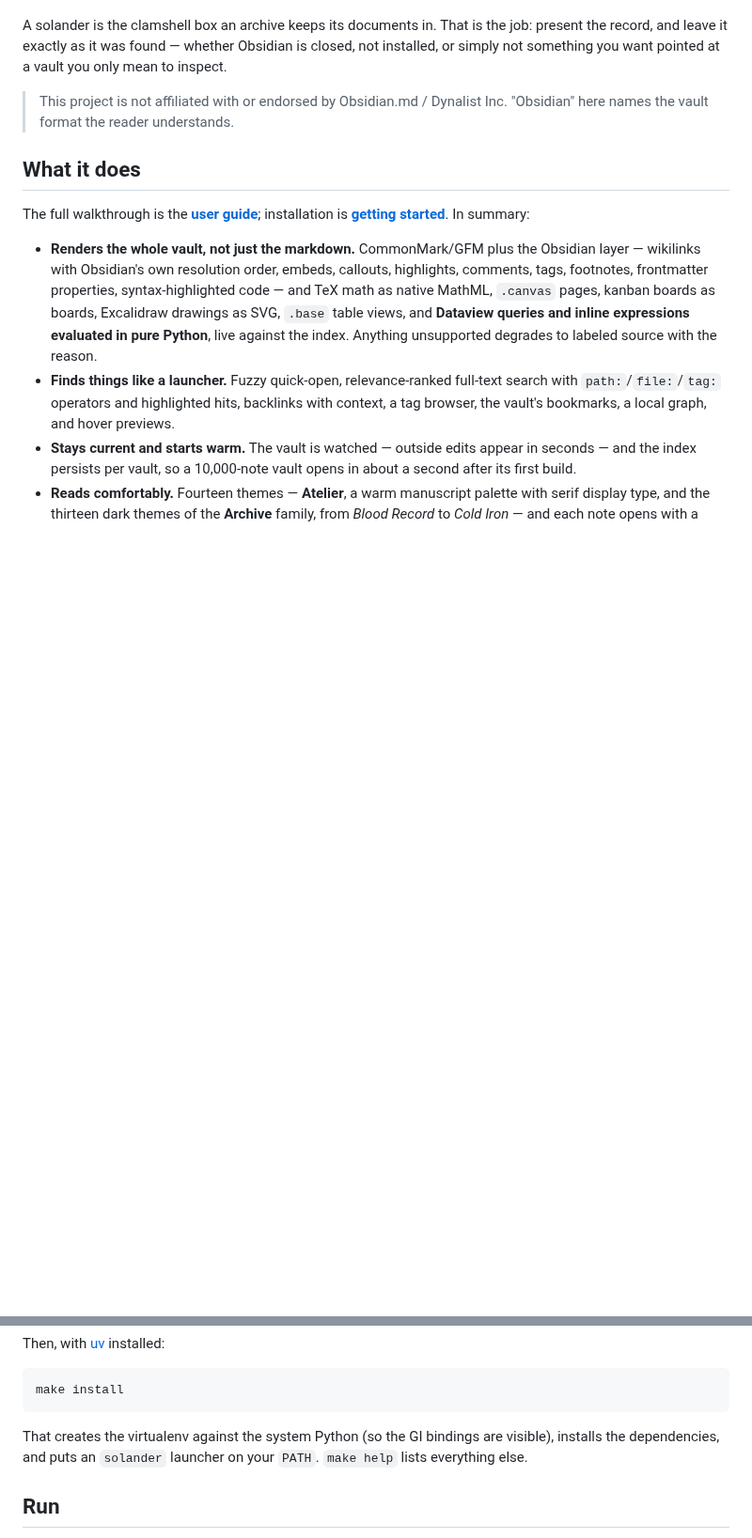
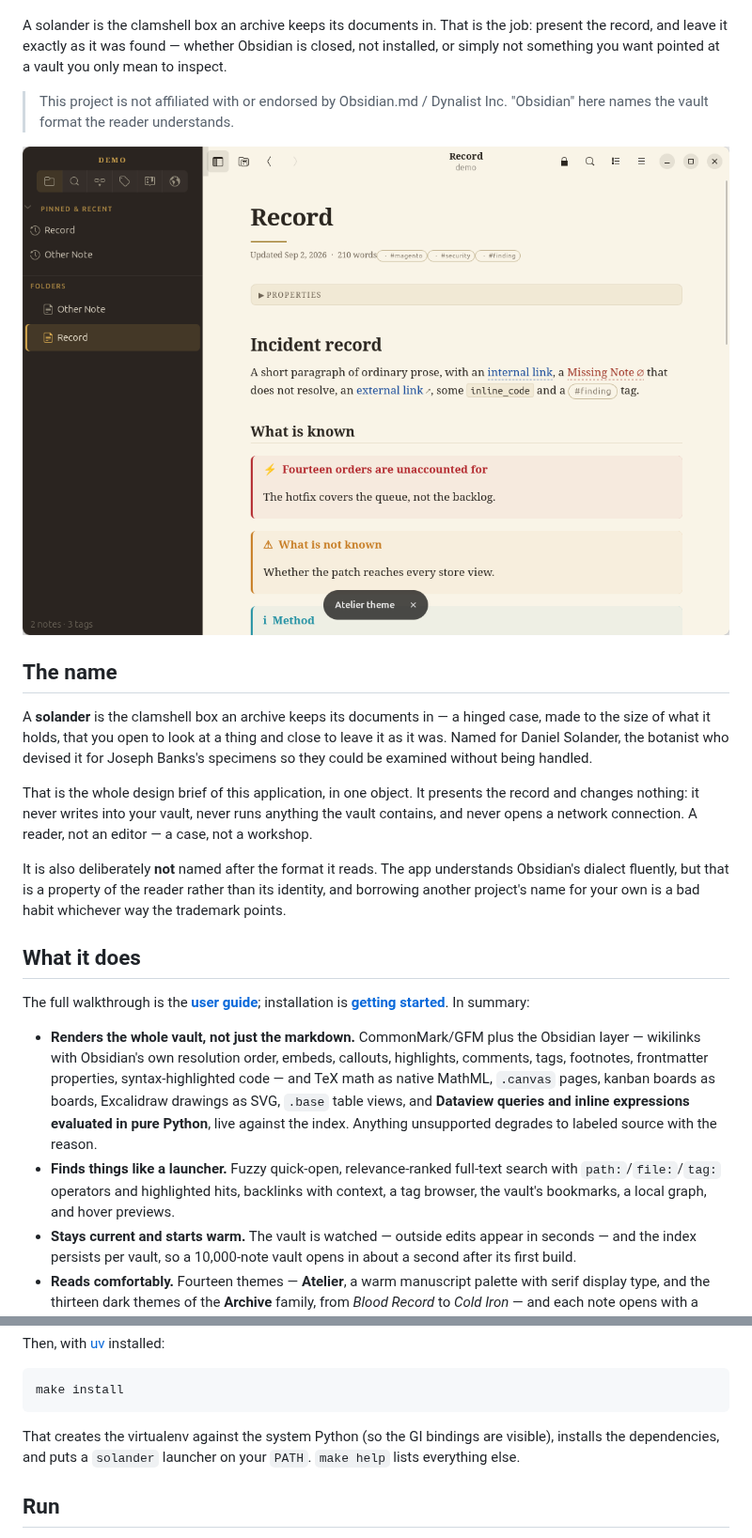
Before and after one commit to kingletas/solander, a Markdown page: README.md, 2 parts joined by grey strips. Shown at 94% size. Drawn GitHub-style; pictures changed too: docs/images/atelier.png (added); blank space fills up the shorter version.

````diff
--- a/README.md
+++ b/README.md
@@ -5,6 +8,16 @@ A reading application for Ubuntu that opens a folder of Markdown **in place** an
 A solander is the clamshell box an archive keeps its documents in. That is the job: present the record, and leave it exactly as it was found — whether Obsidian is closed, not installed, or simply not something you want pointed at a vault you only mean to inspect.
 
 > This project is not affiliated with or endorsed by Obsidian.md / Dynalist Inc. "Obsidian" here names the vault format the reader understands.
+
+![Solander in the Atelier theme](docs/images/atelier.png)
+
+## The name
+
+A **solander** is the clamshell box an archive keeps its documents in — a hinged case, made to the size of what it holds, that you open to look at a thing and close to leave it as it was. Named for Daniel Solander, the botanist who devised it for Joseph Banks's specimens so they could be examined without being handled.
+
+That is the whole design brief of this application, in one object. It presents the record and changes nothing: it never writes into your vault, never runs anything the vault contains, and never opens a network connection. A reader, not an editor — a case, not a workshop.
+
+It is also deliberately **not** named after the format it reads. The app understands Obsidian's dialect fluently, but that is a property of the reader rather than its identity, and borrowing another project's name for your own is a bad habit whichever way the trademark points.
 
 ## What it does
 
@@ -41,7 +54,7 @@ Then, with [uv](https://docs.astral.sh/uv/) installed:
 make install
 ```
 
-That creates the virtualenv against the system Python (so the GI bindings are visible), installs the dependencies, and puts an `solander` launcher on your `PATH`. `make help` lists everything else.
+That creates the virtualenv against the system Python (so the GI bindings are visible), installs the dependencies, and puts a `solander` launcher on your `PATH`. `make help` lists everything else.
 
 ## Run
 
````
Also changed, not shown: other parts of README.md (+10 -0 lines), CHANGELOG.md (+10 -0 lines), CONTRIBUTING.md (added, +67 -0 lines), docs/getting-started.md (+1 -1 lines), docs/images/blood-record.png (added), docs/images/themes.png (added), 5 other files.
